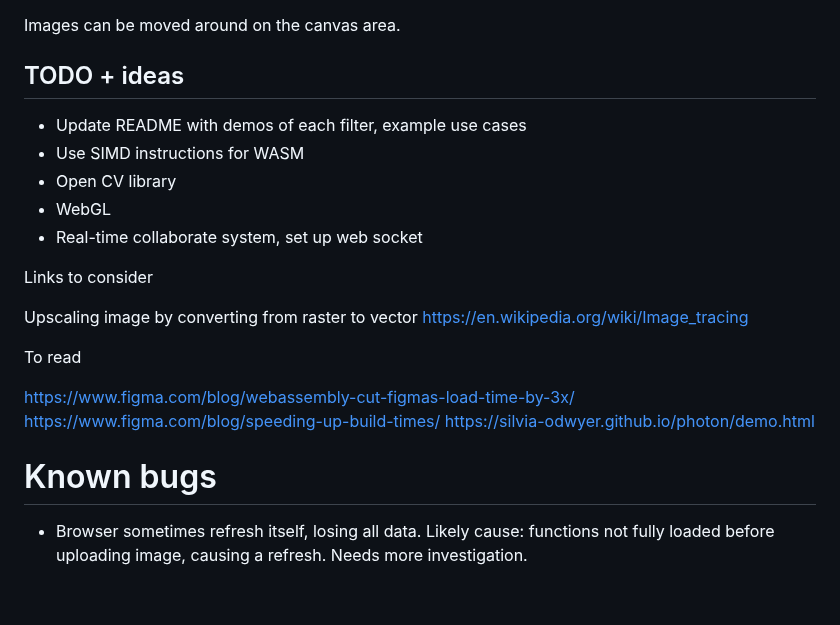
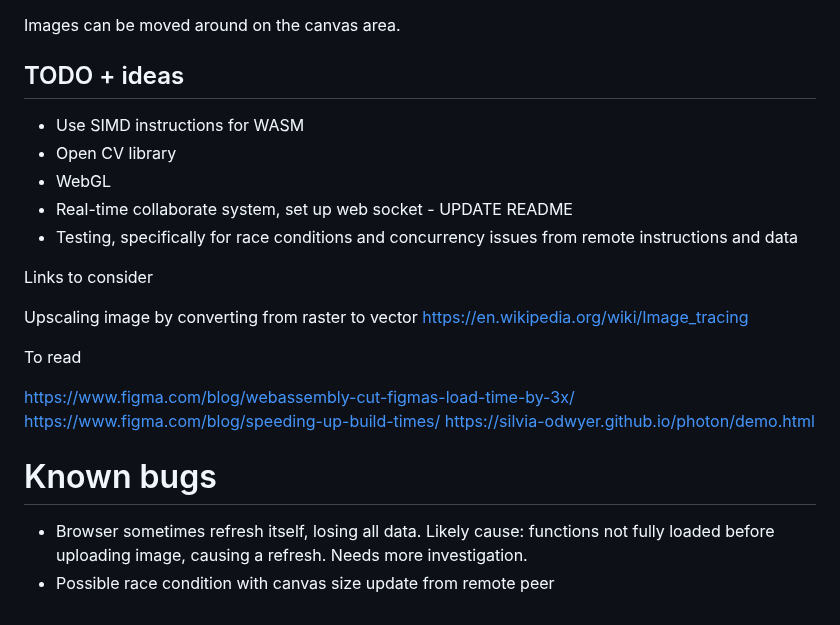
Before and after one commit to alicehe2003/ImageEditor, a Markdown page: README.md, the part around the change. GitHub-like rendering.

```diff
--- a/README.md
+++ b/README.md
@@ -174,11 +174,11 @@ Images can be moved around on the canvas area.
 
 ## TODO + ideas
 
-- Update README with demos of each filter, example use cases
 - Use SIMD instructions for WASM
 - Open CV library
 - WebGL
-- Real-time collaborate system, set up web socket
+- Real-time collaborate system, set up web socket - UPDATE README
+- Testing, specifically for race conditions and concurrency issues from remote instructions and data
 
 Links to consider
 
@@ -195,3 +195,4 @@ https://silvia-odwyer.github.io/photon/demo.html
 # Known bugs
 
 - Browser sometimes refresh itself, losing all data. Likely cause: functions not fully loaded before uploading image, causing a refresh. Needs more investigation.
+- Possible race condition with canvas size update from remote peer
```
